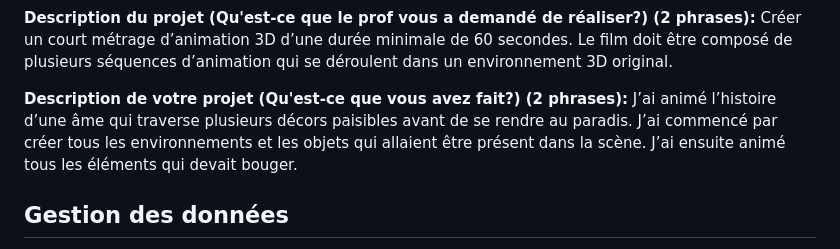
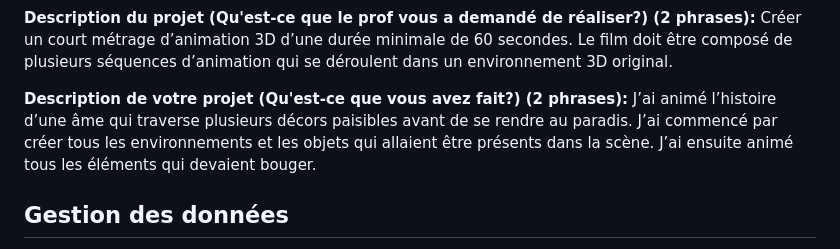
Before and after one commit to Sutol92/portfolio-stanley-olivier-vital, a Markdown page: documentation/PLANIFICATION.md, the part around the change. GitHub-like rendering.

```diff
--- a/documentation/PLANIFICATION.md
+++ b/documentation/PLANIFICATION.md
@@ -156,7 +156,7 @@ Finalement, après avoir filmé tous les plans, nous avons exporté tous les pla
 
 <b>Description du projet (Qu'est-ce que le prof vous a demandé de réaliser?) (2 phrases):</b> Créer un court métrage d’animation 3D d’une durée minimale de 60 secondes. Le film doit être composé de plusieurs séquences d’animation qui se déroulent dans un environnement 3D original.
 
-<b>Description de votre projet (Qu'est-ce que vous avez fait?) (2 phrases):</b> J’ai animé l’histoire d’une âme qui traverse plusieurs décors paisibles avant de se rendre au paradis. J’ai commencé par créer tous les environnements et les objets qui allaient être présent dans la scène. J’ai ensuite animé tous les éléments qui devait bouger.
+<b>Description de votre projet (Qu'est-ce que vous avez fait?) (2 phrases):</b> J’ai animé l’histoire d’une âme qui traverse plusieurs décors paisibles avant de se rendre au paradis. J’ai commencé par créer tous les environnements et les objets qui allaient être présents dans la scène. J’ai ensuite animé tous les éléments qui devaient bouger.
 
 ## Gestion des données
 
```
Also changed, not shown: medias/images/the_slip.png (added), 4 other files.
